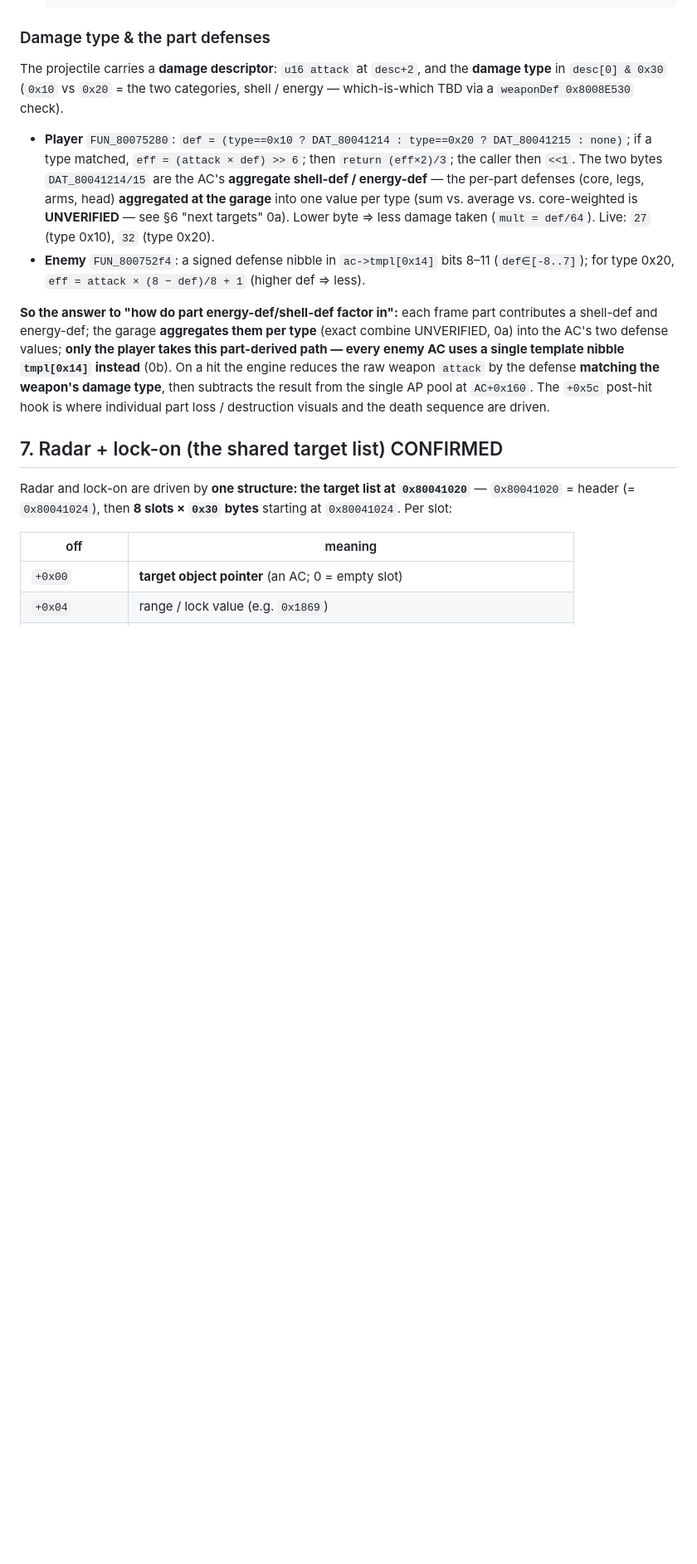
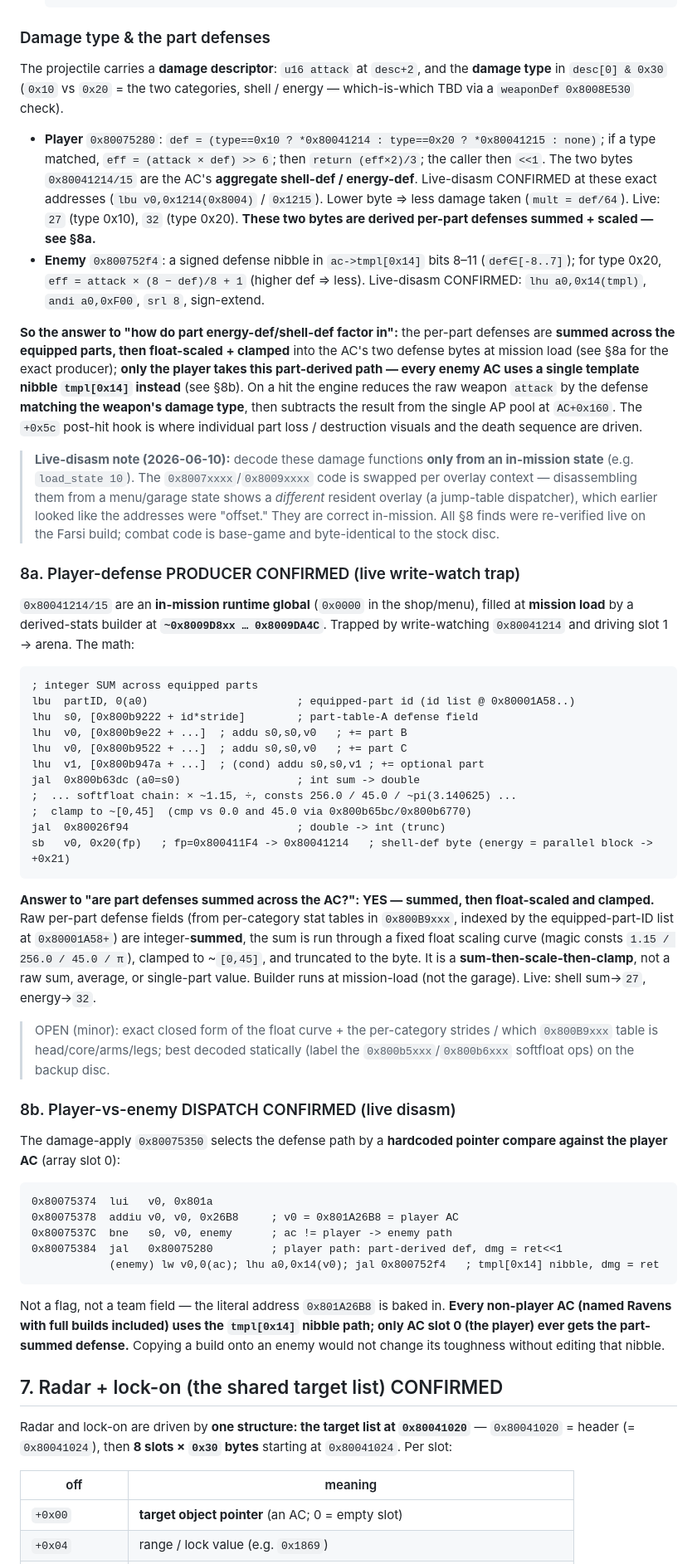
Before and after one commit to byroweb/AC1_RE, a Markdown page: docs/COMBAT_PHYSICS.md, the part around one of its changes. Shown at 83% size. GitHub-like rendering; blank space fills up the shorter version.

Commit message:
COMBAT_PHYSICS: resolve defense producer (8a) + player/enemy dispatch (8b)
Live write-watch traps on the Farsi build (combat code = stock base game,
re-verified in-mission):

- 8a: player shell/energy def bytes 0x80041214/15 are an in-mission global
  (empty in menus), filled at mission load by a derived-stats builder
  ~0x8009D8xx..0x8009DA4C. Per-part defenses are integer-SUMMED across the
  equipped parts (per-category tables in 0x800B9xxx, id list @ 0x80001A58+),
  then float-scaled (consts 1.15/256/45/pi) and clamped ~[0,45] to a byte.
  So: summed-then-scaled-then-clamped, not a raw sum/avg.
- 8b: damage-apply 0x80075350 picks the defense path by a hardcoded
  bne s0,0x801A26B8 (player AC slot 0). Every non-player AC uses the
  tmpl[0x14] nibble path; only the player gets part-derived defense.

Also: note that 0x8007xxxx/0x8009xxxx must be disassembled from an
in-mission state (overlay-swapped); pin exact byte addresses for the
defense formulas; mark §6 next-target 0 RESOLVED.

Co-Authored-By: Claude Opus 4.8 <noreply@anthropic.com>

````diff
--- a/docs/COMBAT_PHYSICS.md
+++ b/docs/COMBAT_PHYSICS.md
@@ -195,24 +195,76 @@ The projectile carries a **damage descriptor**: `u16 attack` at `desc+2`, and th
 **damage type** in `desc[0] & 0x30` (`0x10` vs `0x20` = the two categories,
 shell / energy — which-is-which TBD via a `weaponDef 0x8008E530` check).
 
-- **Player** `FUN_80075280`: `def = (type==0x10 ? DAT_80041214 : type==0x20 ?
-  DAT_80041215 : none)`; if a type matched, `eff = (attack × def) >> 6`; then
-  `return (eff×2)/3`; the caller then `<<1`. The two bytes `DAT_80041214/15` are the
-  AC's **aggregate shell-def / energy-def** — the per-part defenses (core, legs,
-  arms, head) **aggregated at the garage** into one value per type (sum vs. average
-  vs. core-weighted is **UNVERIFIED** — see §6 "next targets" 0a). Lower byte ⇒ less
-  damage taken (`mult = def/64`). Live: `27` (type 0x10), `32` (type 0x20).
-- **Enemy** `FUN_800752f4`: a signed defense nibble in `ac->tmpl[0x14]` bits 8–11
+- **Player** `0x80075280`: `def = (type==0x10 ? *0x80041214 : type==0x20 ?
+  *0x80041215 : none)`; if a type matched, `eff = (attack × def) >> 6`; then
+  `return (eff×2)/3`; the caller then `<<1`. The two bytes `0x80041214/15` are the
+  AC's **aggregate shell-def / energy-def**. Live-disasm CONFIRMED at these exact
+  addresses (`lbu v0,0x1214(0x8004)` / `0x1215`). Lower byte ⇒ less damage taken
+  (`mult = def/64`). Live: `27` (type 0x10), `32` (type 0x20).
+  **These two bytes are derived per-part defenses summed + scaled — see §8a.**
+- **Enemy** `0x800752f4`: a signed defense nibble in `ac->tmpl[0x14]` bits 8–11
   (`def∈[-8..7]`); for type 0x20, `eff = attack × (8 − def)/8 + 1` (higher def ⇒ less).
+  Live-disasm CONFIRMED: `lhu a0,0x14(tmpl)`, `andi a0,0xF00`, `srl 8`, sign-extend.
 
-**So the answer to "how do part energy-def/shell-def factor in":** each frame part
-contributes a shell-def and energy-def; the garage **aggregates them per type**
-(exact combine UNVERIFIED, 0a) into the AC's two defense values; **only the player
-takes this part-derived path — every enemy AC uses a single template nibble
-`tmpl[0x14]` instead** (0b). On a hit the engine reduces the raw weapon `attack` by the
-defense **matching the weapon's damage type**, then subtracts the result from the
-single AP pool at `AC+0x160`. The `+0x5c` post-hit hook is where individual part
+**So the answer to "how do part energy-def/shell-def factor in":** the per-part
+defenses are **summed across the equipped parts, then float-scaled + clamped** into
+the AC's two defense bytes at mission load (see §8a for the exact producer);
+**only the player takes this part-derived path — every enemy AC uses a single
+template nibble `tmpl[0x14]` instead** (see §8b). On a hit the engine reduces the raw
+weapon `attack` by the defense **matching the weapon's damage type**, then subtracts
+the result from the single AP pool at `AC+0x160`. The `+0x5c` post-hit hook is where individual part
 loss / destruction visuals and the death sequence are driven.
+
+> **Live-disasm note (2026-06-10):** decode these damage functions **only from an
+> in-mission state** (e.g. `load_state 10`). The `0x8007xxxx`/`0x8009xxxx` code is
+> swapped per overlay context — disassembling them from a menu/garage state shows a
+> *different* resident overlay (a jump-table dispatcher), which earlier looked like
+> the addresses were "offset." They are correct in-mission. All §8 finds were
+> re-verified live on the Farsi build; combat code is base-game and byte-identical
+> to the stock disc.
+
+### 8a. Player-defense PRODUCER  CONFIRMED (live write-watch trap)
+`0x80041214/15` are an **in-mission runtime global** (`0x0000` in the shop/menu),
+filled at **mission load** by a derived-stats builder at **`~0x8009D8xx … 0x8009DA4C`**.
+Trapped by write-watching `0x80041214` and driving slot 1 → arena. The math:
+```
+; integer SUM across equipped parts
+lbu  partID, 0(a0)                       ; equipped-part id (id list @ 0x80001A58..)
+lhu  s0, [0x800b9222 + id*stride]        ; part-table-A defense field
+lhu  v0, [0x800b9e22 + ...]  ; addu s0,s0,v0   ; += part B
+lhu  v0, [0x800b9522 + ...]  ; addu s0,s0,v0   ; += part C
+lhu  v1, [0x800b947a + ...]  ; (cond) addu s0,s0,v1 ; += optional part
+jal  0x800b63dc (a0=s0)                  ; int sum -> double
+;  ... softfloat chain: × ~1.15, ÷, consts 256.0 / 45.0 / ~pi(3.140625) ...
+;  clamp to ~[0,45]  (cmp vs 0.0 and 45.0 via 0x800b65bc/0x800b6770)
+jal  0x80026f94                          ; double -> int (trunc)
+sb   v0, 0x20(fp)   ; fp=0x800411F4 -> 0x80041214   ; shell-def byte (energy = parallel block -> +0x21)
+```
+**Answer to "are part defenses summed across the AC?": YES — summed, then
+float-scaled and clamped.** Raw per-part defense fields (from per-category stat
+tables in `0x800B9xxx`, indexed by the equipped-part-ID list at `0x80001A58+`) are
+integer-**summed**, the sum is run through a fixed float scaling curve (magic consts
+`1.15 / 256.0 / 45.0 / π`), clamped to ~`[0,45]`, and truncated to the byte. It is a
+**sum-then-scale-then-clamp**, not a raw sum, average, or single-part value. Builder
+runs at mission-load (not the garage). Live: shell sum→`27`, energy→`32`.
+> OPEN (minor): exact closed form of the float curve + the per-category strides /
+> which `0x800B9xxx` table is head/core/arms/legs; best decoded statically (label the
+> `0x800b5xxx`/`0x800b6xxx` softfloat ops) on the backup disc.
+
+### 8b. Player-vs-enemy DISPATCH  CONFIRMED (live disasm)
+The damage-apply `0x80075350` selects the defense path by a **hardcoded pointer
+compare against the player AC** (array slot 0):
+```
+0x80075374  lui   v0, 0x801a
+0x80075378  addiu v0, v0, 0x26B8     ; v0 = 0x801A26B8 = player AC
+0x8007537C  bne   s0, v0, enemy      ; ac != player -> enemy path
+0x80075384  jal   0x80075280         ; player path: part-derived def, dmg = ret<<1
+            (enemy) lw v0,0(ac); lhu a0,0x14(v0); jal 0x800752f4   ; tmpl[0x14] nibble, dmg = ret
+```
+Not a flag, not a team field — the literal address `0x801A26B8` is baked in. **Every
+non-player AC (named Ravens with full builds included) uses the `tmpl[0x14]` nibble
+path; only AC slot 0 (the player) ever gets the part-summed defense.** Copying a
+build onto an enemy would not change its toughness without editing that nibble.
 
 ## 7. Radar + lock-on (the shared target list)  CONFIRMED
 Radar and lock-on are driven by **one structure: the target list at `0x80041020`**
````
Also changed, not shown: other parts of docs/COMBAT_PHYSICS.md (+8 -18 lines).
